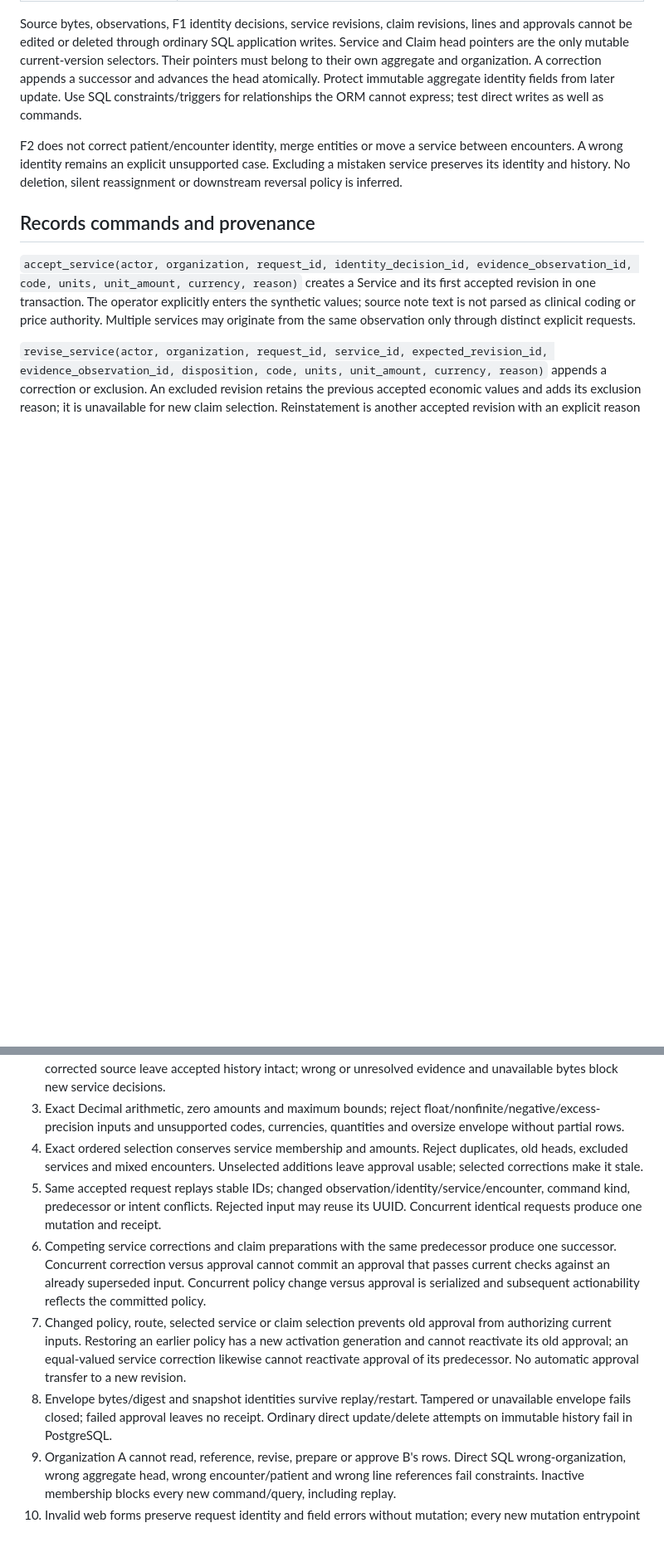
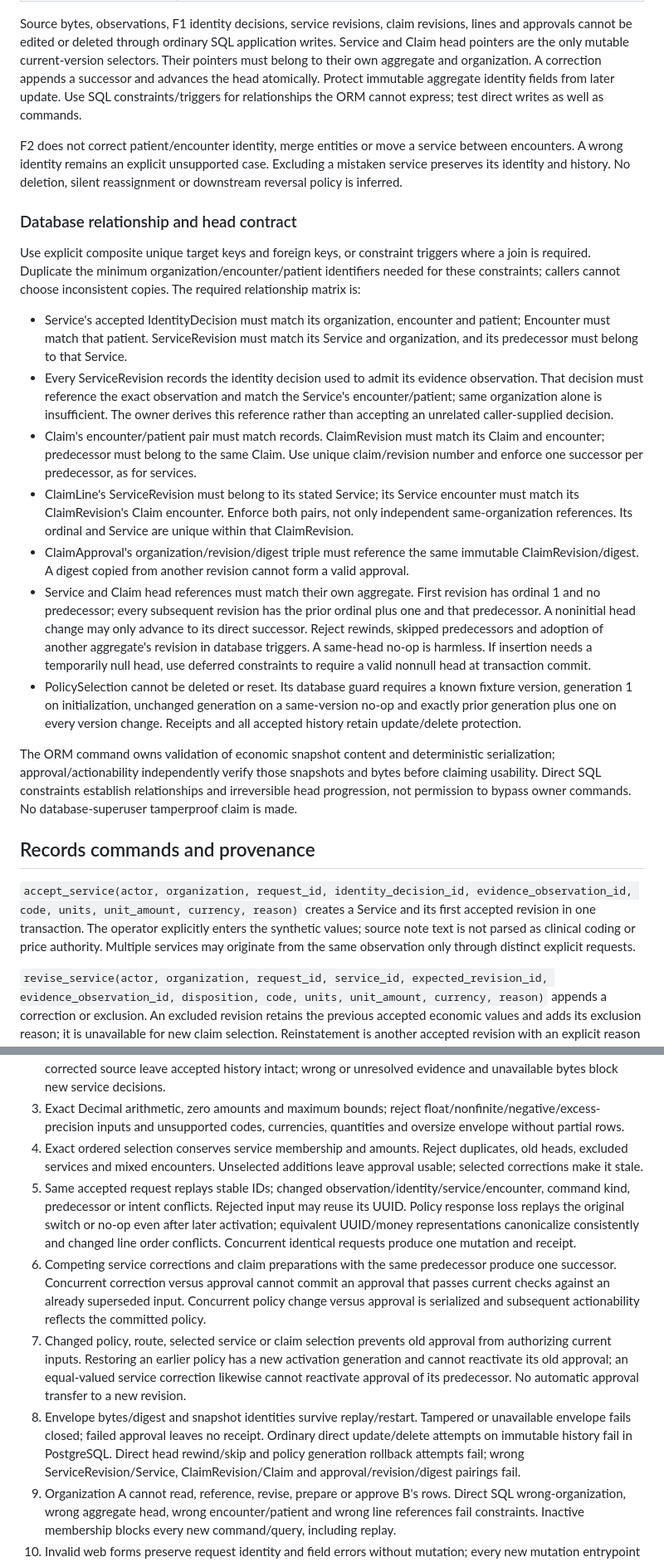
Before and after one commit to katanada2/MediCafe-v1, a Markdown page: docs/roadmap/F2_SERVICE_CLAIM_CARD.md, 2 parts joined by grey strips. Shown at 83% size. Rendered like a GitHub page; blank space fills up the shorter version.

Commit message:
Close F2 retry and database relationship review gaps

```diff
--- a/docs/roadmap/F2_SERVICE_CLAIM_CARD.md
+++ b/docs/roadmap/F2_SERVICE_CLAIM_CARD.md
@@ -32,6 +32,20 @@ Source bytes, observations, F1 identity decisions, service revisions, claim revi
 
 F2 does not correct patient/encounter identity, merge entities or move a service between encounters. A wrong identity remains an explicit unsupported case. Excluding a mistaken service preserves its identity and history. No deletion, silent reassignment or downstream reversal policy is inferred.
 
+### Database relationship and head contract
+
+Use explicit composite unique target keys and foreign keys, or constraint triggers where a join is required. Duplicate the minimum organization/encounter/patient identifiers needed for these constraints; callers cannot choose inconsistent copies. The required relationship matrix is:
+
+- Service's accepted IdentityDecision must match its organization, encounter and patient; Encounter must match that patient. ServiceRevision must match its Service and organization, and its predecessor must belong to that Service.
+- Every ServiceRevision records the identity decision used to admit its evidence observation. That decision must reference the exact observation and match the Service's encounter/patient; same organization alone is insufficient. The owner derives this reference rather than accepting an unrelated caller-supplied decision.
+- Claim's encounter/patient pair must match records. ClaimRevision must match its Claim and encounter; predecessor must belong to the same Claim. Use unique claim/revision number and enforce one successor per predecessor, as for services.
+- ClaimLine's ServiceRevision must belong to its stated Service; its Service encounter must match its ClaimRevision's Claim encounter. Enforce both pairs, not only independent same-organization references. Its ordinal and Service are unique within that ClaimRevision.
+- ClaimApproval's organization/revision/digest triple must reference the same immutable ClaimRevision/digest. A digest copied from another revision cannot form a valid approval.
+- Service and Claim head references must match their own aggregate. First revision has ordinal 1 and no predecessor; every subsequent revision has the prior ordinal plus one and that predecessor. A noninitial head change may only advance to its direct successor. Reject rewinds, skipped predecessors and adoption of another aggregate's revision in database triggers. A same-head no-op is harmless. If insertion needs a temporarily null head, use deferred constraints to require a valid nonnull head at transaction commit.
+- PolicySelection cannot be deleted or reset. Its database guard requires a known fixture version, generation 1 on initialization, unchanged generation on a same-version no-op and exactly prior generation plus one on every version change. Receipts and all accepted history retain update/delete protection.
+
+The ORM command owns validation of economic snapshot content and deterministic serialization; approval/actionability independently verify those snapshots and bytes before claiming usability. Direct SQL constraints establish relationships and irreversible head progression, not permission to bypass owner commands. No database-superuser tamperproof claim is made.
+
 ## Records commands and provenance
 
 `accept_service(actor, organization, request_id, identity_decision_id, evidence_observation_id, code, units, unit_amount, currency, reason)` creates a Service and its first accepted revision in one transaction. The operator explicitly enters the synthetic values; source note text is not parsed as clinical coding or price authority. Multiple services may originate from the same observation only through distinct explicit requests.
@@ -88,10 +112,10 @@ Run the complete F1 suite and the following focused F2 tests against PostgreSQL
 2. Service correction/exclusion/reinstatement retains actor, reason, evidence and predecessor. Reparse and corrected source leave accepted history intact; wrong or unresolved evidence and unavailable bytes block new service decisions.
 3. Exact Decimal arithmetic, zero amounts and maximum bounds; reject float/nonfinite/negative/excess-precision inputs and unsupported codes, currencies, quantities and oversize envelope without partial rows.
 4. Exact ordered selection conserves service membership and amounts. Reject duplicates, old heads, excluded services and mixed encounters. Unselected additions leave approval usable; selected corrections make it stale.
-5. Same accepted request replays stable IDs; changed observation/identity/service/encounter, command kind, predecessor or intent conflicts. Rejected input may reuse its UUID. Concurrent identical requests produce one mutation and receipt.
+5. Same accepted request replays stable IDs; changed observation/identity/service/encounter, command kind, predecessor or intent conflicts. Rejected input may reuse its UUID. Policy response loss replays the original switch or no-op even after later activation; equivalent UUID/money representations canonicalize consistently and changed line order conflicts. Concurrent identical requests produce one mutation and receipt.
 6. Competing service corrections and claim preparations with the same predecessor produce one successor. Concurrent correction versus approval cannot commit an approval that passes current checks against an already superseded input. Concurrent policy change versus approval is serialized and subsequent actionability reflects the committed policy.
 7. Changed policy, route, selected service or claim selection prevents old approval from authorizing current inputs. Restoring an earlier policy has a new activation generation and cannot reactivate its old approval; an equal-valued service correction likewise cannot reactivate approval of its predecessor. No automatic approval transfer to a new revision.
-8. Envelope bytes/digest and snapshot identities survive replay/restart. Tampered or unavailable envelope fails closed; failed approval leaves no receipt. Ordinary direct update/delete attempts on immutable history fail in PostgreSQL.
+8. Envelope bytes/digest and snapshot identities survive replay/restart. Tampered or unavailable envelope fails closed; failed approval leaves no receipt. Ordinary direct update/delete attempts on immutable history fail in PostgreSQL. Direct head rewind/skip and policy generation rollback attempts fail; wrong ServiceRevision/Service, ClaimRevision/Claim and approval/revision/digest pairings fail.
 9. Organization A cannot read, reference, revise, prepare or approve B's rows. Direct SQL wrong-organization, wrong aggregate head, wrong encounter/patient and wrong line references fail constraints. Inactive membership blocks every new command/query, including replay.
 10. Invalid web forms preserve request identity and field errors without mutation; every new mutation entrypoint enforces CSRF. Captured logs/error summaries contain IDs/reason codes only; synthetic sensitive sentinel appears only in authorized detail.
 
```
Also changed, not shown: other parts of docs/roadmap/F2_SERVICE_CLAIM_CARD.md (+12 -2 lines).
